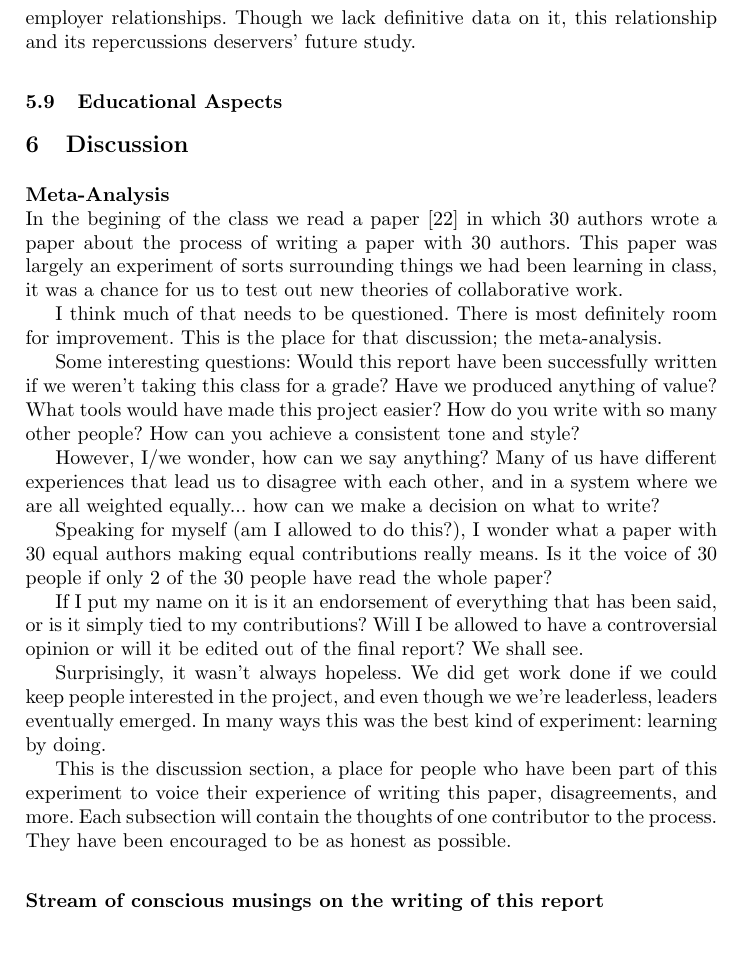
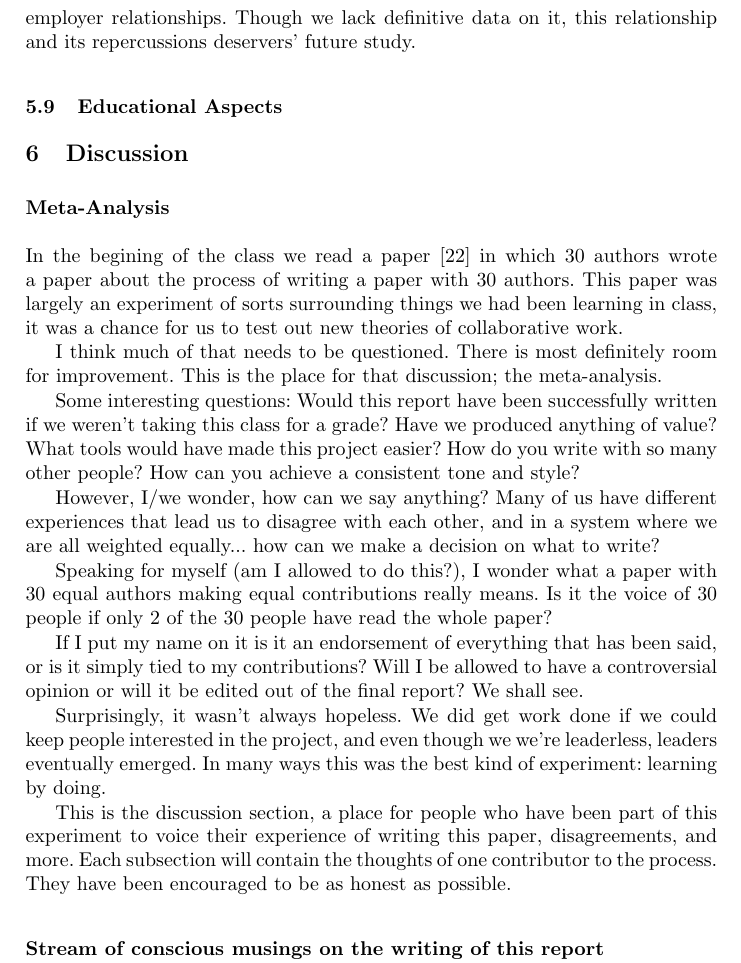
Before and after one commit to sbenthall/i290m-ocpp-site, a LaTeX thesis (report/collective_report.tex, which reads report/chapters/chunks/discussionOverview.tex): part of page 28 of 40, cut so that both start at the same text, the shorter picture padded with empty space. Compiled offline with pdfLaTeX.

Commit message:
minor update in discussion

```diff
--- a/report/chapters/chunks/discussionOverview.tex
+++ b/report/chapters/chunks/discussionOverview.tex
@@ -1,4 +1,4 @@
-\mysubsubsection{Meta-Analysis}
+\mysubsubsection{Meta-Analysis}\\
 In the begining of the class we read a paper \cite{tomlinson2012} in which 30 authors wrote a paper about the process of writing a paper with 30 authors. This paper was largely an experiment of sorts surrounding things we had been learning in class, it was a chance for us to test out new theories of collaborative work.
 
 I think much of that needs to be questioned. There is most definitely room for improvement. This is the place for that discussion; the meta-analysis.
```
